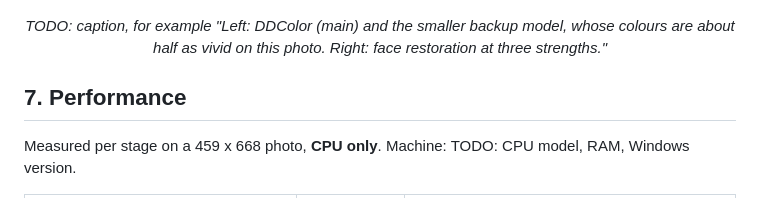
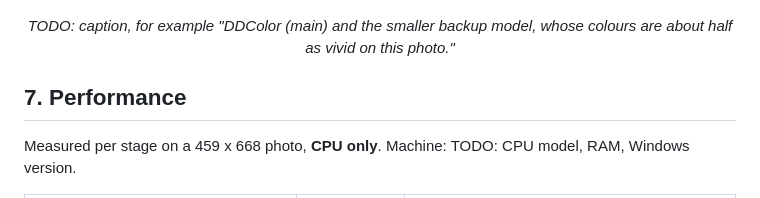
Before and after one commit to Hari-jith/AI-Photo-Restoration, a Markdown page: README.md, the part around the change. GitHub-like rendering.

Commit message:
Revise TODO caption for image comparison
Updated caption placeholder for image comparison in README.

```diff
--- a/README.md
+++ b/README.md
@@ -290,7 +290,7 @@ These come from side-by-side tests on **one** heavily cracked portrait. Treat th
 <p align="center">
   <img src="docs/images/colorizers-compare.jpg" alt="The same grayscale photo colorized by DDColor and by the backup model" width="600">
 </p>
-<p align="center"><em>TODO: caption, for example "Left: DDColor (main) and the smaller backup model, whose colours are about half as vivid on this photo. Right: face restoration at three strengths."</em></p>
+<p align="center"><em>TODO: caption, for example "DDColor (main) and the smaller backup model, whose colours are about half as vivid on this photo."</em></p>
 
 ## 7. Performance
 
```
